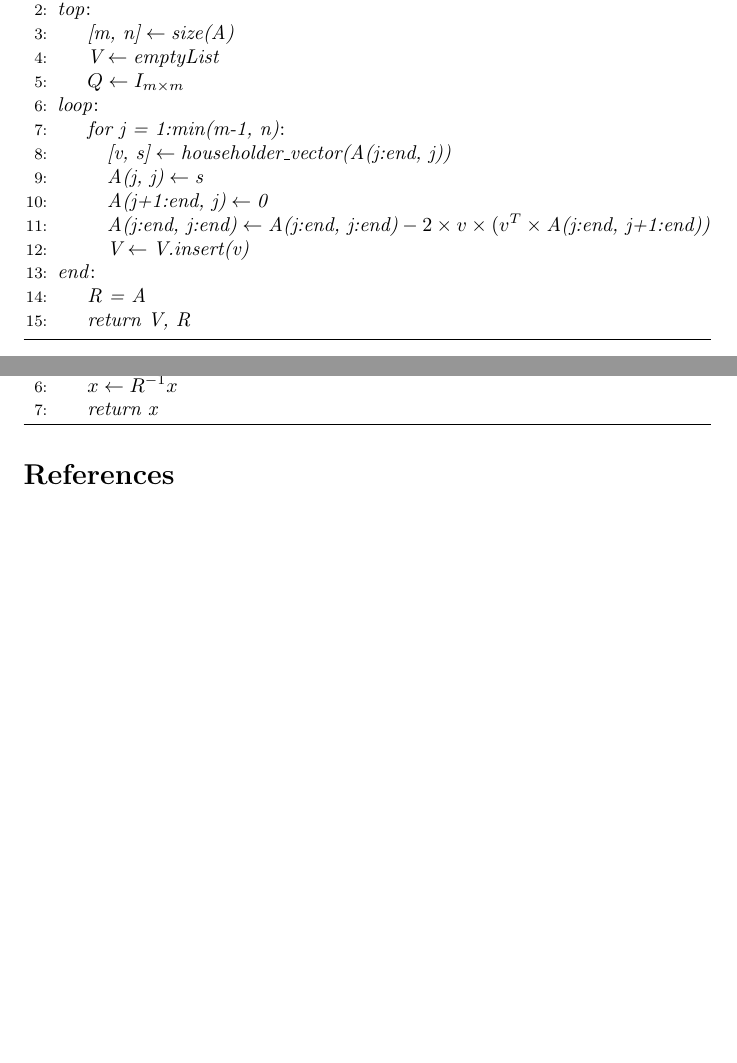
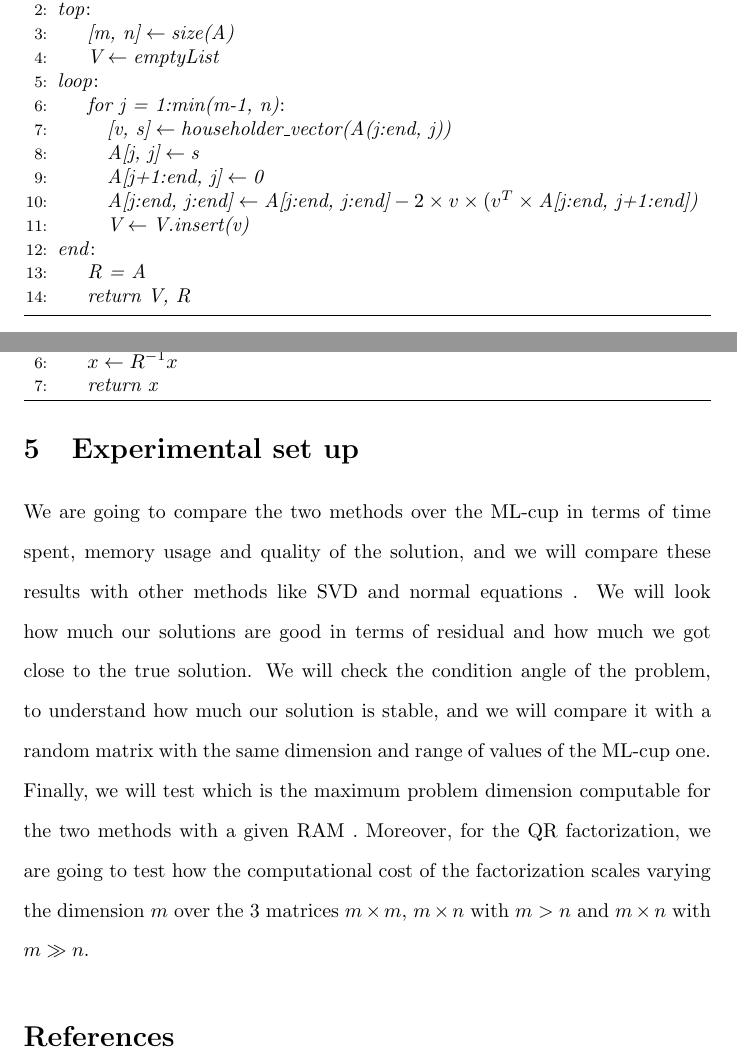
Before and after one commit to steb6/CM, a LaTeX document (report/report.tex): two parts of pages 8 and 9 of 9, joined at a grey line, cut so that both start at the same text, the shorter picture padded with empty space. Compiled offline with pdfLaTeX.

Commit message:
Added pseucode for QR and description of experimental set-up

```diff
--- a/report/report.tex
+++ b/report/report.tex
@@ -148,13 +148,12 @@ In line 6 of algorithm 3, we used \textit{numpy.linalg.inv} to compute the inver
 \BState \emph{top}:
 \State $\textit{[m, n]} \gets \textit{size(A)}$
 \State $\textit{V} \gets \textit{emptyList}$
-\State $Q \gets I_{m \times m}$
 \BState \emph{loop}:
 \State \emph{for j = 1:min(m-1, n)}:
 \State \quad$\textit{[v, s]} \gets \textit{householder\_vector(A(j:end, j))}$
-\State \quad$\textit{A(j, j)} \gets \textit{s}$
-\State \quad$\textit{A(j+1:end, j)} \gets \textit{0}$
-\State \quad$\textit{A(j:end, j:end)} \gets \textit{A(j:end, j:end)} - 2\times v \times (v^{T} \times \textit{A(j:end, j+1:end))}$
+\State \quad$\textit{A[j, j]} \gets \textit{s}$
+\State \quad$\textit{A[j+1:end, j]} \gets \textit{0}$
+\State \quad$\textit{A[j:end, j:end]} \gets \textit{A[j:end, j:end]} - 2\times v \times (v^{T} \times \textit{A[j:end, j+1:end])}$
 \State \quad$\textit{V} \gets \textit{V.insert(v)}$
 \BState \emph{end}:
 \State $\textit{R = A}$
@@ -179,7 +178,12 @@ In line 6 of algorithm 3, we used \textit{numpy.linalg.inv} to compute the inver
 \end{algorithmic}
 \end{algorithm}
 
-
+\section{Experimental set up}\label{sec:experimental-set-up}
+We are going to compare the two methods over the ML-cup in terms of time spent, memory usage and quality of the solution, and we will compare these results with other methods like SVD and normal equations .
+We will look how much our solutions are good in terms of residual and how much we got close to the true solution.
+We will check the condition angle of the problem, to understand how much our solution is stable, and we will compare it with a random matrix with the same dimension and range of values of the ML-cup one.
+Finally, we will test which is the maximum problem dimension computable for the two methods with a given RAM .
+Moreover, for the QR factorization, we are going to test how the computational cost of the factorization scales varying the dimension $m$ over the 3 matrices $m \times m$, $m \times n$ with $m > n$ and $m \times n$ with $m \gg n$.
 \bibliography{bibliography}
 \bibliographystyle{unsrt}
 
```
Also changed, not shown: report/report.tex (2 more changed lines).
